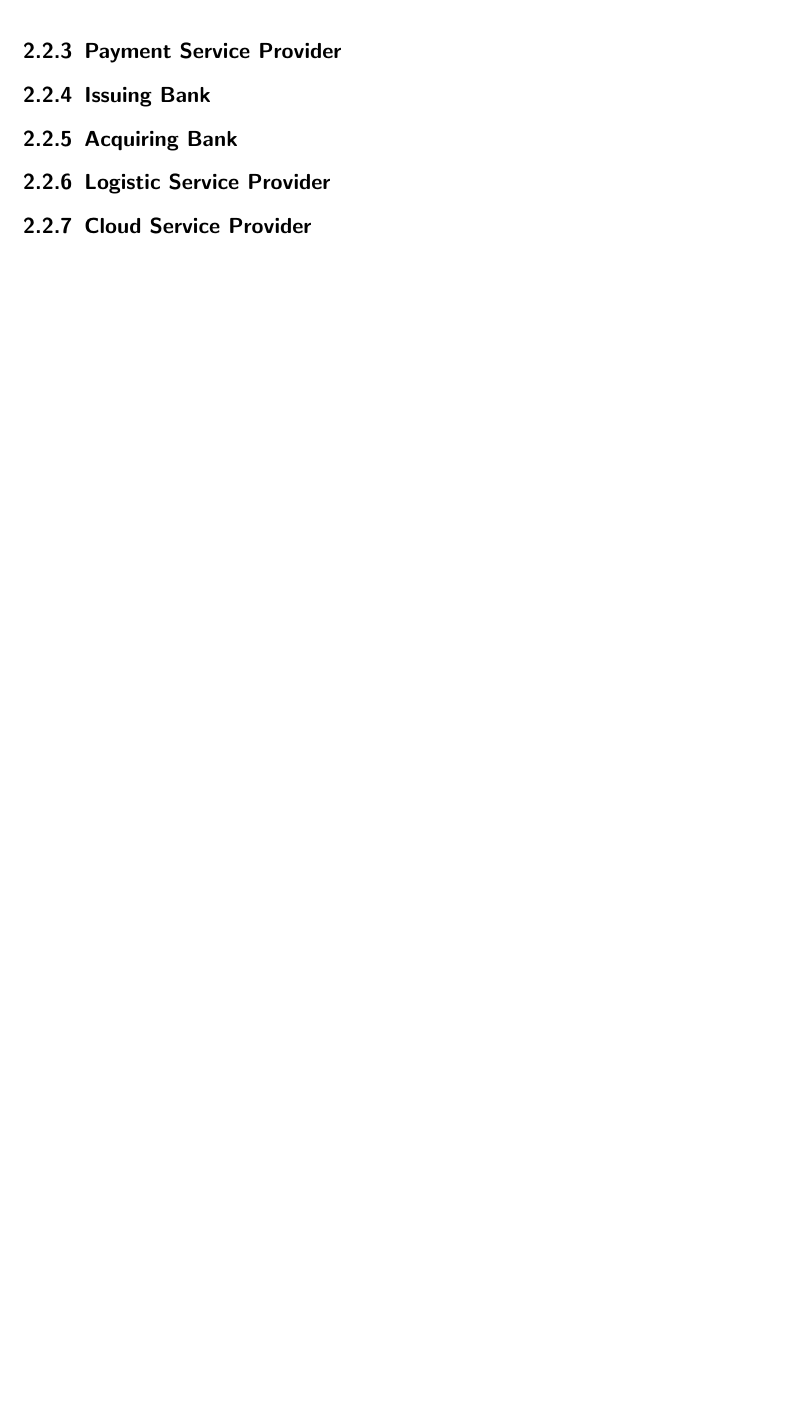
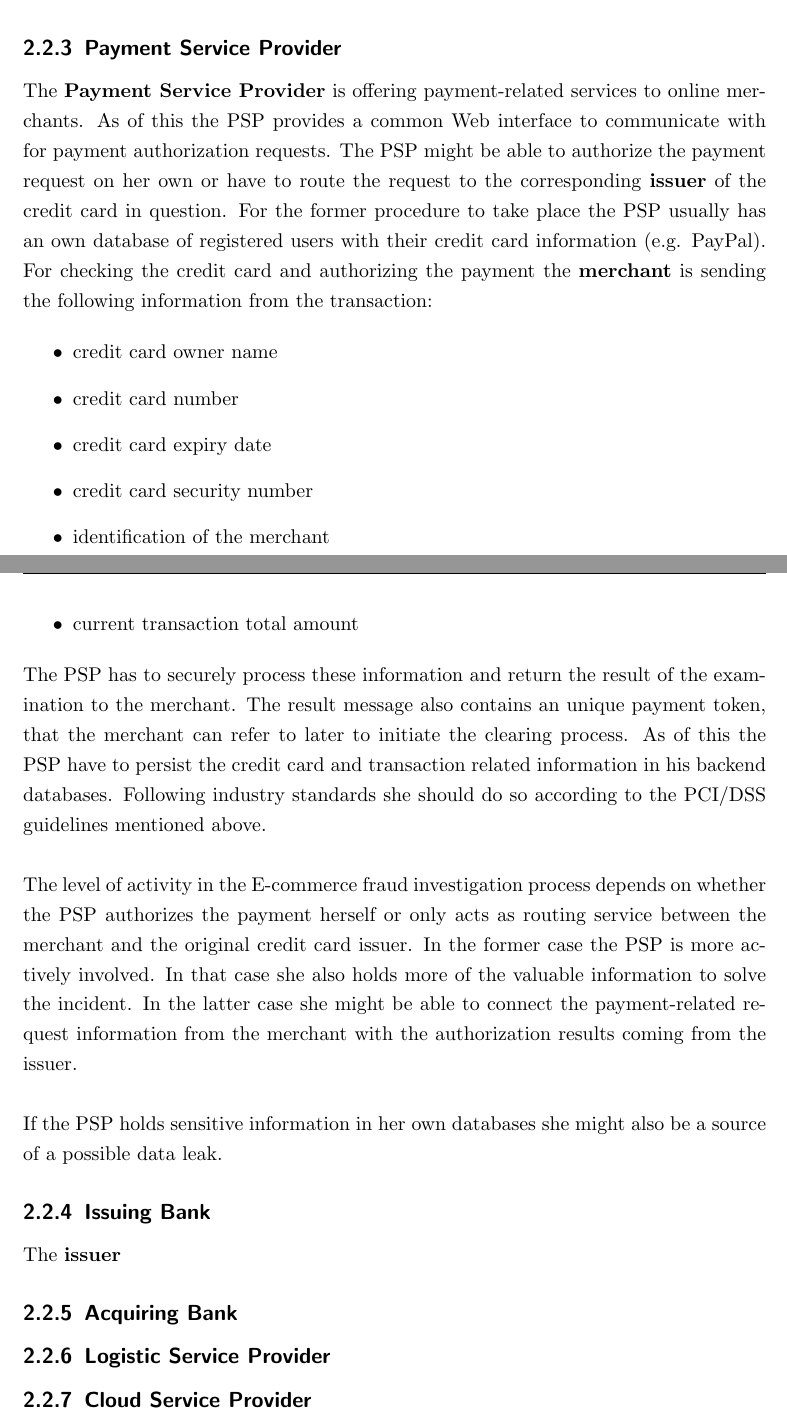
Before and after one commit to appelgriebsch/master-thesis, a LaTeX thesis (MasterThesis.tex, which reads chapter/stakeholder.tex): part of page 17 of 55 before the commit and two parts of pages 18 and 19 of 57 after it, the two joined at a grey line, cut so that both start at the same text, the shorter picture padded with empty space. The pictures show the PDF file MasterThesis.pdf that the author committed with the source.

Commit message:
stakeholders p2

```diff
--- a/chapter/stakeholder.tex
+++ b/chapter/stakeholder.tex
@@ -36,4 +36,3 @@ The consumer is also playing a special role in the whole scenario. As the mercha
 \subsection{Merchant}
 \label{subsec:stakeholder_merchant}
 
-The \textbf{merchant} offers products and services on the Internet for the general public. She might use the Internet as an additional sales channel or rely on it solely for making any business. To provide access to the \textbf{Web shop} the merchant has to register a domain name and \textbf{\gls{URL}} at a local registry. This specific \gls{URL} refers to a fixed public \gls{IP} address, that the server hosting the Web shop software uses. Normally the merchant does not run the servers herself, but rely on a service offering from a hosting or \textbf{cloud service provider} for that. Also the Web shop software itself is not implemented by the merchant, but bought from an \textbf{\gls{ISV}}. The merchant has special rights in this software as she is allowed to configure the products, prices, promotions, available payment and shipment services. \\
@@ -42,0 +45 @@ The merchant can decide whether she restricts ordering of products to registered
+\begin{itemize}
@@ -42,0 +51,8 @@ The merchant can decide whether she restricts ordering of products to registered
+\end{itemize}
+
+If the consumer pays with credit card the merchant do not handle the payment herself, but relate this action to a \textbf{payment service provider}. In return of the payment authorization the merchant will receive and store the following payment-related information for the transaction:\@
+
+\begin{itemize}
+		\item the type of credit card uses (e.g. Visa, MasterCard, American Express, \ldots)
+		\item the credit card information incl. credit card number, expiry date and security code
+		\item the name of the credit card owner
@@ -43,9 +62,31 @@ The merchant can decide whether she restricts ordering of products to registered
+\end{itemize}
+
+As a merchant will collect a lot of personal and payment related information over time, she is also one of the major sources of possible data leaks in this scenario. Due to this fact the Payment Card Initiative provides rules and guidelines (aka PCI/DSS standards) for securely handling these kinds of information in an IT system \citep{dss2014payment}. \\
+
+A merchant is one of the main actors in the fraud investigation process. She is interested in figuring out whether the consumer's transaction is valid or not. As in a case of an E-commerce fraud the merchant will mostly have to cover the costs of the incident (see Section~\ref{sec:scenario_fraud}). Also the online merchant's reputation will suffer if private information from her databases get leacked. If a merchant falls victim to a fraud incident multiple times the economic damages can finally result in a bankruptcy of the merchant.
 
 % subsection stakeholder merchant
 
 \subsection{Payment Service Provider}
 \label{subsec:stakeholder_psp}
 
+The \textbf{Payment Service Provider} is offering payment-related services to online merchants. As of this the \gls{PSP} provides a common Web interface to communicate with for payment authorization requests. The \gls{PSP} might be able to authorize the payment request on her own or have to route the request to the corresponding \textbf{issuer} of the credit card in question. For the former procedure to take place the \gls{PSP} usually has an own database of registered users with their credit card information (e.g. PayPal). For checking the credit card and authorizing the payment the \textbf{merchant} is sending the following information from the transaction:\@
+
+\begin{itemize}
+		\item credit card owner name
+		\item credit card number
+		\item credit card expiry date
+		\item credit card security number
+		\item identification of the merchant
+		\item current transaction total amount
+\end{itemize}
+
+The \gls{PSP} has to securely process these information and return the result of the examination to the merchant. The result message also contains an unique payment token, that the merchant can refer to later to initiate the clearing process. As of this the \gls{PSP} have to persist the credit card and transaction related information in his backend databases. Following industry standards she should do so according to the PCI/DSS guidelines mentioned above.\\
+
+The level of activity in the E-commerce fraud investigation process depends on whether the \gls{PSP} authorizes the payment herself or only acts as routing service between the merchant and the original credit card issuer. In the former case the \gls{PSP} is more actively involved. In that case she also holds more of the valuable information to solve the incident. In the latter case she might be able to connect the payment-related request information from the merchant with the authorization results coming from the issuer.\\
+
+If the \gls{PSP} holds sensitive information in her own databases she might also be a source of a possible data leak.
+
 % subsection stakeholder psp
 
 \subsection{Issuing Bank}
```
Also changed, not shown: MasterThesis.bib (+7 -0 lines), chapter/context_analysis.tex (+1 -1 lines), MasterThesis.pdf, chapter/stakeholder.tex (19 more changed lines).
